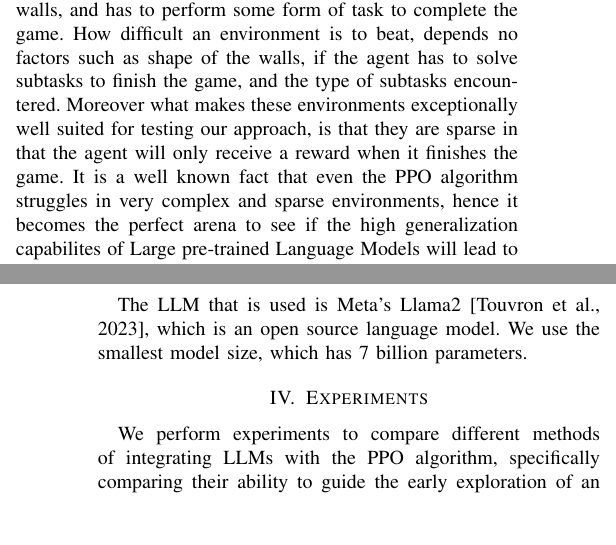
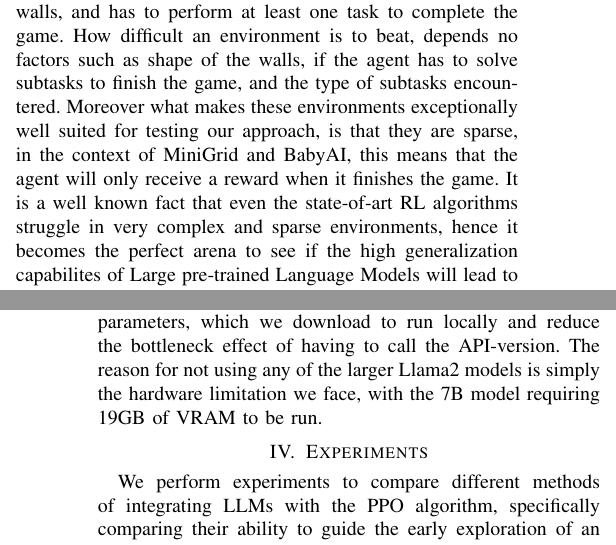
Before and after one commit to jonatan-hanssen/in5490-project, a LaTeX paper (doc/paper.tex): two parts of the columns of pages 2 and 3 of 6, joined at a grey line, cut so that both start at the same text, the shorter picture padded with empty space. Compiled offline with pdfLaTeX.

```diff
--- a/doc/paper.tex
+++ b/doc/paper.tex
@@ -80,7 +80,7 @@
 
 \subsection{Approach}
 
-To evaluate the effectivness of the integration of LLMs into reinfrocement learning algorithms, er use the \textbf{MiniGrid} and \textbf{BabyAI} libraries, we handpick specific environments with varying levels of complexity, to evaluate the effectivness of our proposed techniques against a standard proximal policy optimzation agent and each other. The environments are all based in a small sized grid-world, where the agent is surrounded by walls, and has to perform some form of task to complete the game. How difficult an environment is to beat, depends no factors such as shape of the walls, if the agent has to solve subtasks to finish the game, and the type of subtasks encountered. Moreover what makes these environments exceptionally well suited for testing our approach, is that they are sparse in that the agent will only receive a reward when it finishes the game. It is a well known fact that even the PPO algorithm struggles in very complex and sparse environments, hence it becomes the perfect arena to see if the high generalization capabilites of Large pre-trained Language Models will lead to better results than using only RL methods.
+To evaluate the effectivness of the integration of LLMs into reinfrocement learning algorithms, we use the \textbf{MiniGrid} and \textbf{BabyAI} libraries. Here, we handpick specific environments with varying levels of complexity, to evaluate the effectivness of our proposed techniques against a standard Actor-Critic \ref{Proximal policy optimzation}, and against each other. The environments selected are all based in a small sized grid-world, where the agent is surrounded by walls, and has to perform at least one task to complete the game. How difficult an environment is to beat, depends no factors such as shape of the walls, if the agent has to solve subtasks to finish the game, and the type of subtasks encountered. Moreover what makes these environments exceptionally well suited for testing our approach, is that they are sparse, in the context of MiniGrid and BabyAI, this means that the agent will only receive a reward when it finishes the game. It is a well known fact that even the state-of-art RL algorithms struggle in very complex and sparse environments, hence it becomes the perfect arena to see if the high generalization capabilites of Large pre-trained Language Models will lead to better results than using only RL methods.
 
 
 \subsubsection{Standard Proximal Policy Optimization}
@@ -97,7 +100,8 @@
 
 \subsection{Large Language Model used}
 
-The LLM that is used is Meta's Llama2 \cite{llama}, which is an open source language model. We use the smallest model size, which has 7 billion parameters.
+For the purpose of our research, we have decided utilize a LLM from the open-source family of language models LLaMA developed by Meta AI, released starting Febraury, 2023. Specifically, we chose the newest of the models named Llama2 \cite{llama}, which has been trained using 40\% more data than its predecessor Llama1, and according to \cite{meta} has double the context length. In the experiments presented below, we use the smallest version of Llama2, with 7 billion parameters, which we download to run locally and reduce the bottleneck effect of having to call the API-version. The reason for not using any of the larger Llama2 models is simply the hardware limitation we face, with the 7B model requiring 19GB of VRAM to be run.
+
 
 \section{Experiments}
 
```
Also changed, not shown: doc/paper.tex (7 more changed lines).
